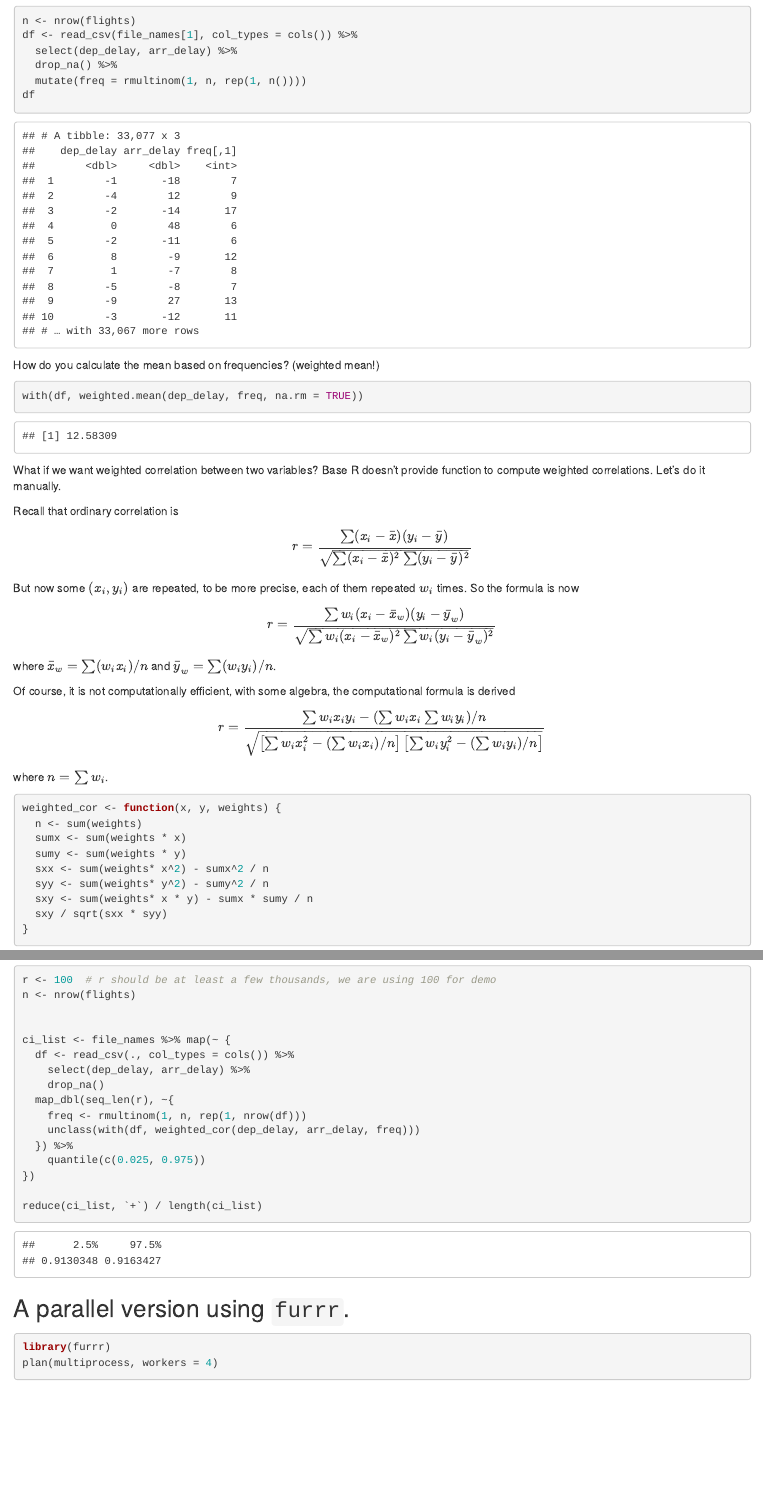
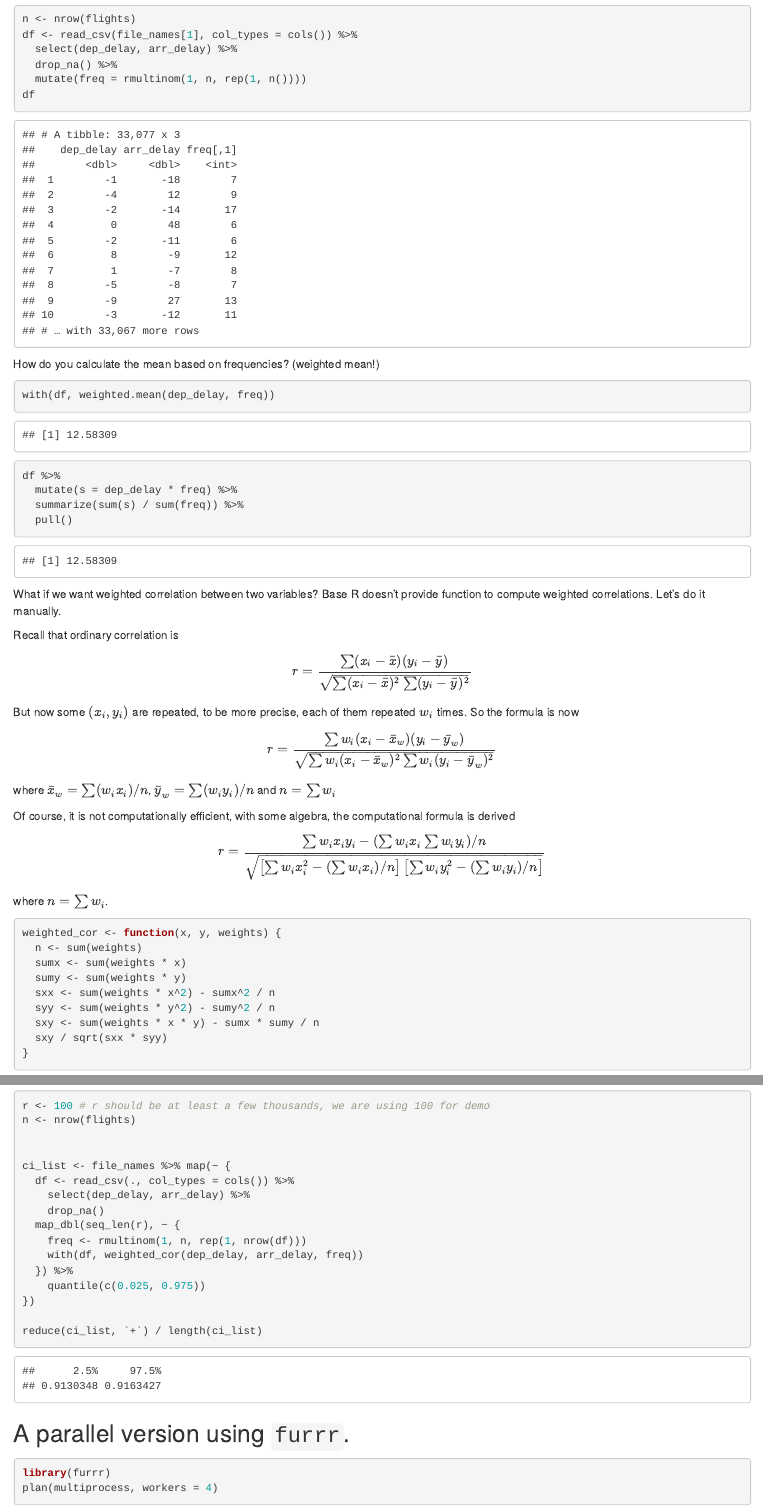
Before and after one commit to ahui187/sta141c-notes, an R Markdown document (ch08-bootstrap/blb.Rmd): the page in a window 1100 px wide, from 4030 px down before the commit and from 4050 px down after it, so that both start at the same text, and a second part further down, joined at a grey line. The pictures show the output file ch08-bootstrap/blb.html that the author committed with the source, opened offline.

Commit message:
updated notes after class

````diff
--- a/ch08-bootstrap/blb.Rmd
+++ b/ch08-bootstrap/blb.Rmd
@@ -156,8 +157,15 @@ df
 
 How do you calculate the mean based on frequencies? (weighted mean!)
 ```{r}
-with(df, weighted.mean(dep_delay, freq, na.rm = TRUE))
+with(df, weighted.mean(dep_delay, freq))
 ```
+```{r}
+df %>%
+  mutate(s = dep_delay * freq) %>%
+  summarize(sum(s) / sum(freq)) %>%
+  pull()
+```
+
 
 What if we want weighted correlation between two variables? Base R doesn't provide function to compute weighted correlations. Let's do it manually.
 
@@ -169,7 +177,7 @@ But now some $(x_i, y_i)$ are repeated, to be more precise, each of them repeate
 $$
 r = \frac{\sum w_i (x_i-\bar x_w) (y_i-\bar y_w)}{\sqrt{\sum w_i (x_i-\bar x_w)^2  \sum w_i (y_i-\bar y_w)^2 }}
 $$
-where $\bar x_w = \sum(w_i x_i)/ n$ and $\bar y_w = \sum(w_i y_i)/ n$.
+where $\bar x_w = \sum(w_i x_i)/ n$, $\bar y_w = \sum(w_i y_i)/ n$ and $n = \sum w_i$
 
 Of course, it is not computationally efficient, with some algebra, the computational formula is derived
 
@@ -219,9 +226,9 @@ ci_list <- file_names %>% map(~ {
   df <- read_csv(., col_types = cols()) %>%
     select(dep_delay, arr_delay) %>%
     drop_na()
-  map_dbl(seq_len(r), ~{
+  map_dbl(seq_len(r), ~ {
     freq <- rmultinom(1, n, rep(1, nrow(df)))
-    unclass(with(df, weighted_cor(dep_delay, arr_delay, freq)))
+    with(df, weighted_cor(dep_delay, arr_delay, freq))
   }) %>%
     quantile(c(0.025, 0.975))
 })
````
Also changed, not shown: ch08-bootstrap/blb.html, ch08-bootstrap/blb.Rmd (22 more changed lines).
